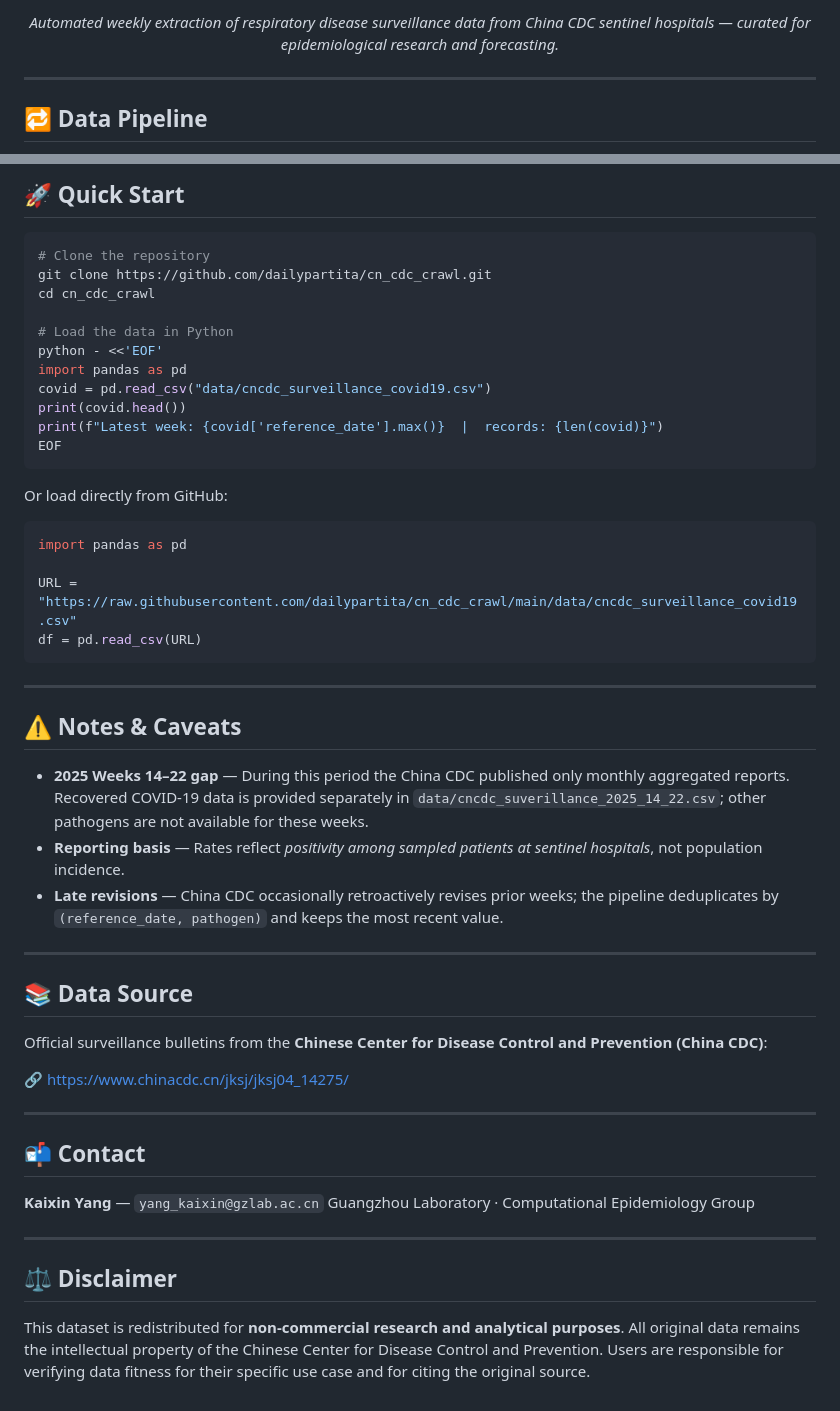
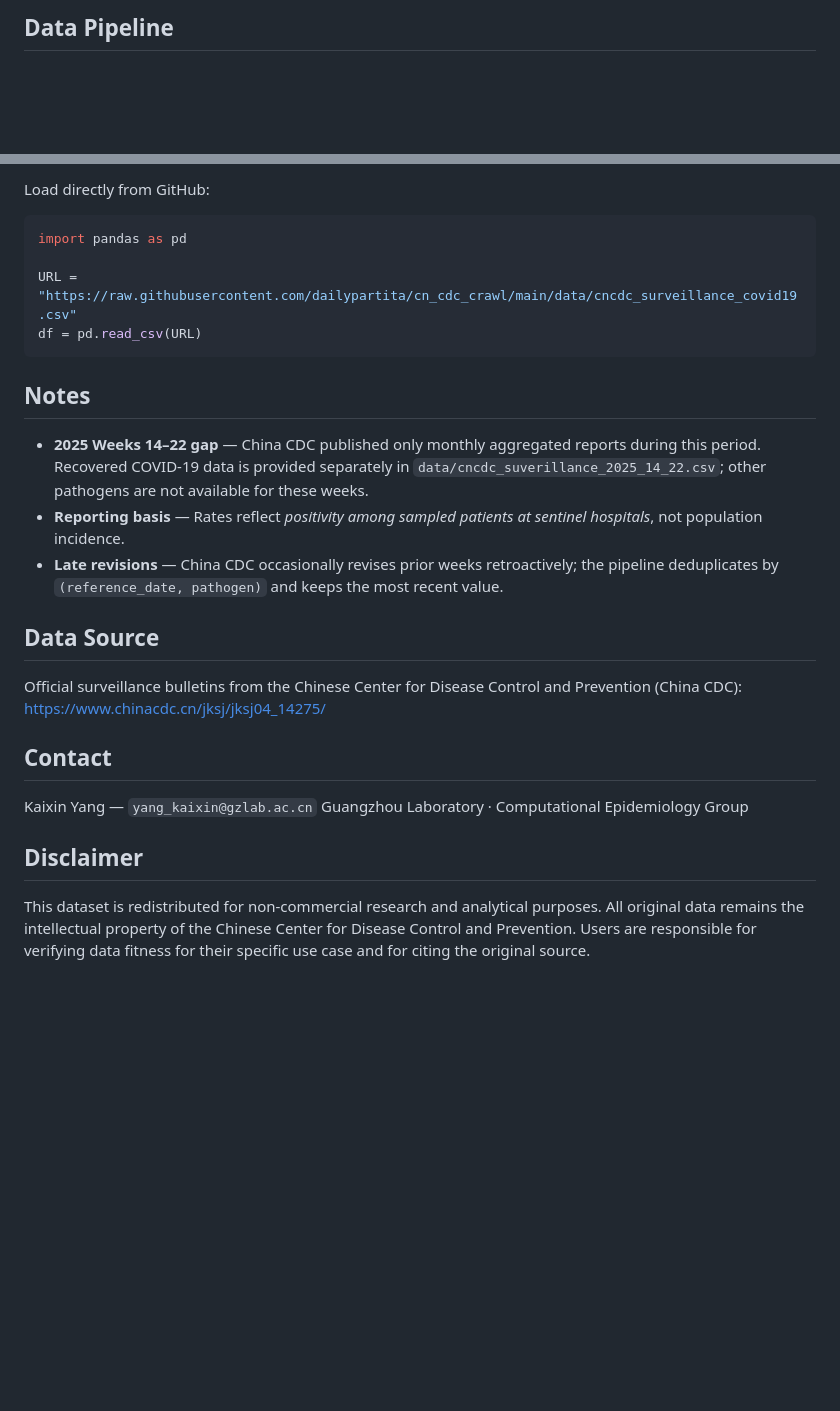
Before and after one commit to dailypartita/cn_cdc_crawl, a Markdown page: README.md, 2 parts joined by grey strips. Drawn GitHub-style; blank space fills up the shorter version.

Commit message:
docs: 精简 README，去除多余徽章与 emoji
Co-authored-by: Cursor <cursoragent@cursor.com>

````diff
--- a/README.md
+++ b/README.md
@@ -10,11 +4,5 @@
 
-<p align="center">
-  <em>Automated weekly extraction of respiratory disease surveillance data from China CDC sentinel hospitals — curated for epidemiological research and forecasting.</em>
-</p>
-
----
-
-## 🔁 Data Pipeline
+## Data Pipeline
 
 ```mermaid
 flowchart LR
@@ -108,21 +74,5 @@ cn_cdc_data/
 
-## 🚀 Quick Start
-
-```bash
-# Clone the repository
-git clone https://github.com/dailypartita/cn_cdc_crawl.git
-cd cn_cdc_crawl
-
-# Load the data in Python
-python - <<'EOF'
-import pandas as pd
-covid = pd.read_csv("data/cncdc_surveillance_covid19.csv")
-print(covid.head())
-print(f"Latest week: {covid['reference_date'].max()}  |  records: {len(covid)}")
-EOF
-```
-
-Or load directly from GitHub:
+Load directly from GitHub:
 
 ```python
 import pandas as pd
@@ -131,31 +81,22 @@ URL = "https://raw.githubusercontent.com/dailypartita/cn_cdc_crawl/main/data/cnc
 df = pd.read_csv(URL)
 ```
 
----
+## Notes
 
-## ⚠️ Notes & Caveats
+- **2025 Weeks 14–22 gap** — China CDC published only monthly aggregated reports during this period. Recovered COVID-19 data is provided separately in `data/cncdc_suverillance_2025_14_22.csv`; other pathogens are not available for these weeks.
+- **Reporting basis** — Rates reflect *positivity among sampled patients at sentinel hospitals*, not population incidence.
+- **Late revisions** — China CDC occasionally revises prior weeks retroactively; the pipeline deduplicates by `(reference_date, pathogen)` and keeps the most recent value.
 
-- **2025 Weeks 14–22 gap** — During this period the China CDC published only monthly aggregated reports. Recovered COVID-19 data is provided separately in `data/cncdc_suverillance_2025_14_22.csv`; other pathogens are not available for these weeks.
-- **Reporting basis** — Rates reflect *positivity among sampled patients at sentinel hospitals*, not population incidence.
-- **Late revisions** — China CDC occasionally retroactively revises prior weeks; the pipeline deduplicates by `(reference_date, pathogen)` and keeps the most recent value.
+## Data Source
 
----
+Official surveillance bulletins from the Chinese Center for Disease Control and Prevention (China CDC):
+<https://www.chinacdc.cn/jksj/jksj04_14275/>
 
-## 📚 Data Source
+## Contact
 
-Official surveillance bulletins from the **Chinese Center for Disease Control and Prevention (China CDC)**:
-
-🔗 <https://www.chinacdc.cn/jksj/jksj04_14275/>
-
----
-
-## 📬 Contact
-
-**Kaixin Yang** — `yang_kaixin@gzlab.ac.cn`
+Kaixin Yang — `yang_kaixin@gzlab.ac.cn`
 Guangzhou Laboratory · Computational Epidemiology Group
 
----
+## Disclaimer
 
-## ⚖️ Disclaimer
-
-This dataset is redistributed for **non-commercial research and analytical purposes**. All original data remains the intellectual property of the Chinese Center for Disease Control and Prevention. Users are responsible for verifying data fitness for their specific use case and for citing the original source.
+This dataset is redistributed for non-commercial research and analytical purposes. All original data remains the intellectual property of the Chinese Center for Disease Control and Prevention. Users are responsible for verifying data fitness for their specific use case and for citing the original source.
````
Also changed, not shown: other parts of README.md (+38 -66 lines).
